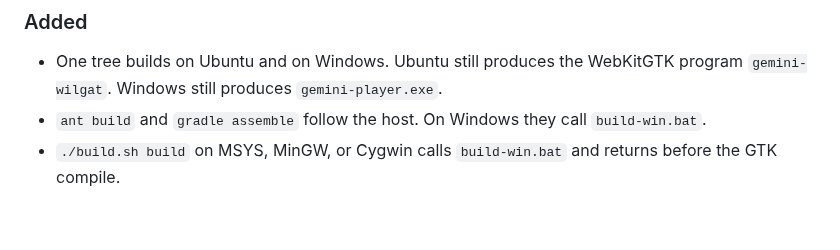
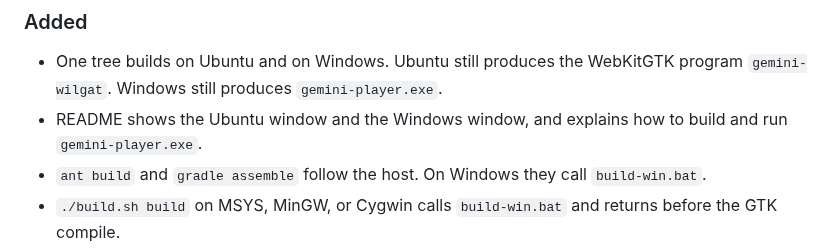
Before and after one commit to cloudgen/gemini-player, a Markdown page: CHANGELOG.md, the part around the change. Rendered like a GitHub page; blank space fills up the shorter version.

```diff
--- a/CHANGELOG.md
+++ b/CHANGELOG.md
@@ -9,6 +9,7 @@ and this project adheres to [Semantic Versioning](https://semver.org/spec/v2.0.0
 
 ### Added
 - One tree builds on Ubuntu and on Windows. Ubuntu still produces the WebKitGTK program `gemini-wilgat`. Windows still produces `gemini-player.exe`.
+- README shows the Ubuntu window and the Windows window, and explains how to build and run `gemini-player.exe`.
 - `ant build` and `gradle assemble` follow the host. On Windows they call `build-win.bat`.
 - `./build.sh build` on MSYS, MinGW, or Cygwin calls `build-win.bat` and returns before the GTK compile.
 - CMake on Ubuntu builds `gemini-wilgat`. CMake on Windows still builds `gemini-player.exe`.
```
Also changed, not shown: README.md (+30 -4 lines), images/ubuntu-gemini-wilgat.png, images/windows-gemini-player.png (added).
